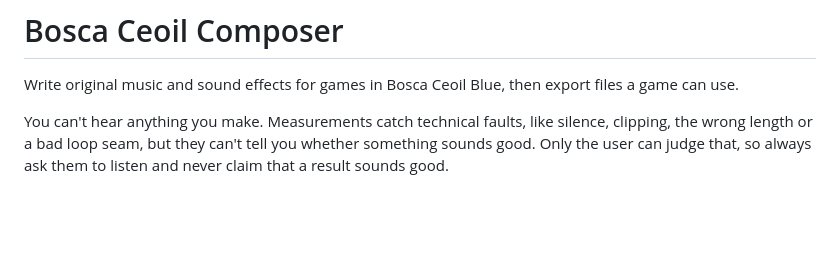
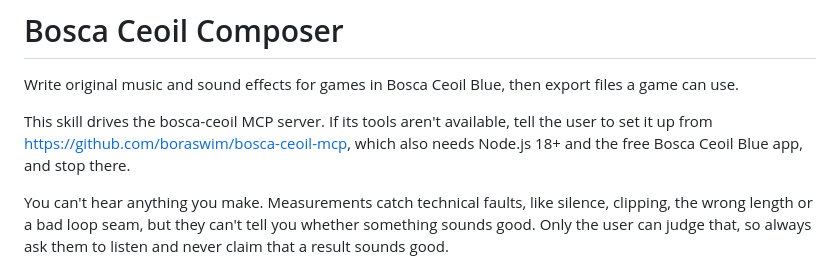
Before and after one commit to boraswim/bosca-ceoil-mcp, a Markdown page: skills/bosca-ceoil-composer/SKILL.md, the part around the change. GitHub-like rendering; blank space fills up the shorter version.

```diff
--- a/skills/bosca-ceoil-composer/SKILL.md
+++ b/skills/bosca-ceoil-composer/SKILL.md
@@ -6,6 +6,8 @@ description: Compose original game music and sound effects with the Bosca Ceoil
 # Bosca Ceoil Composer
 
 Write original music and sound effects for games in Bosca Ceoil Blue, then export files a game can use.
+
+This skill drives the bosca-ceoil MCP server. If its tools aren't available, tell the user to set it up from https://github.com/boraswim/bosca-ceoil-mcp, which also needs Node.js 18+ and the free Bosca Ceoil Blue app, and stop there.
 
 You can't hear anything you make. Measurements catch technical faults, like silence, clipping, the wrong length or a bad loop seam, but they can't tell you whether something sounds good. Only the user can judge that, so always ask them to listen and never claim that a result sounds good.
 
```
Also changed, not shown: README.md (+20 -1 lines), docs/media/hero.png (added), docs/media/logo.png (added), docs/media/measured.png (added), docs/media/sfx.png (added), docs/media/workflow.png (added), 2 other files.
